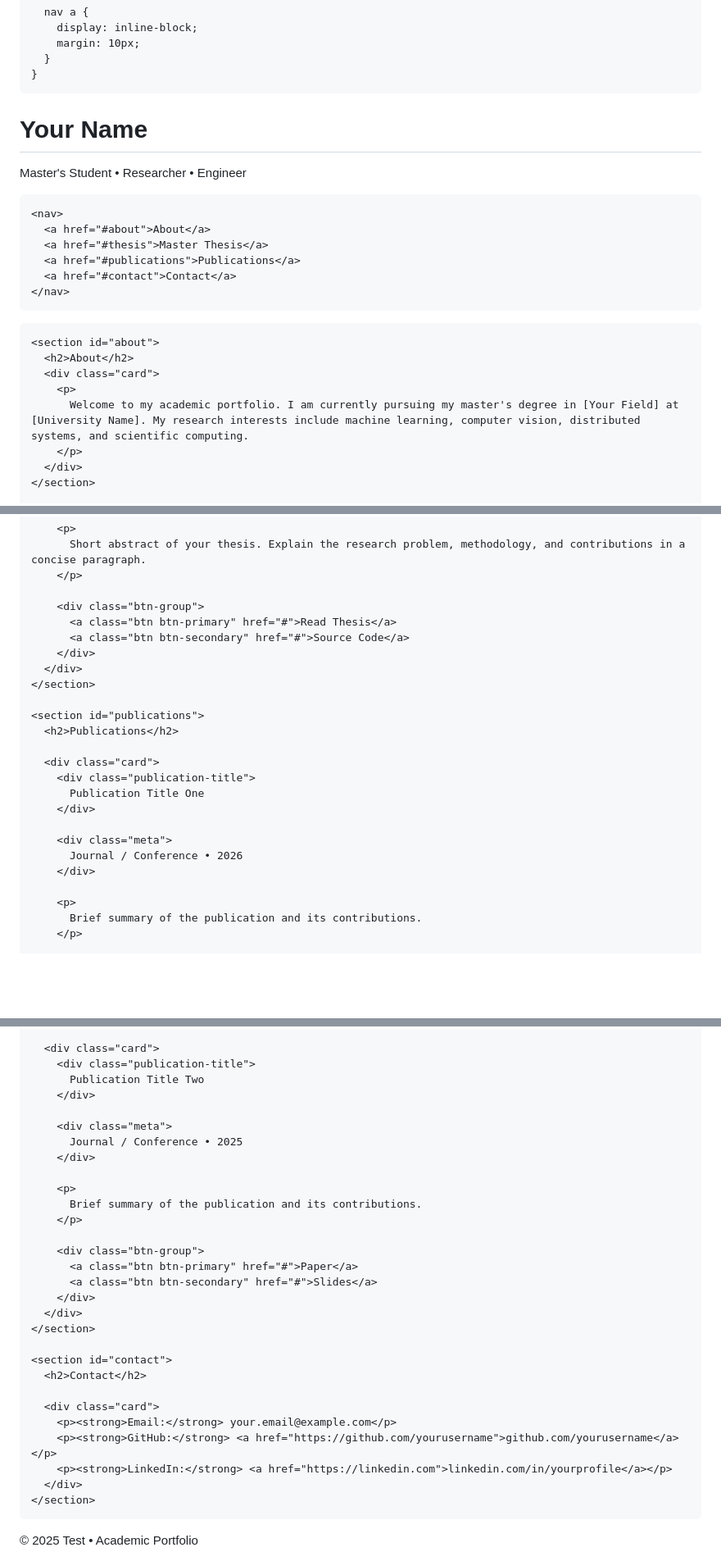
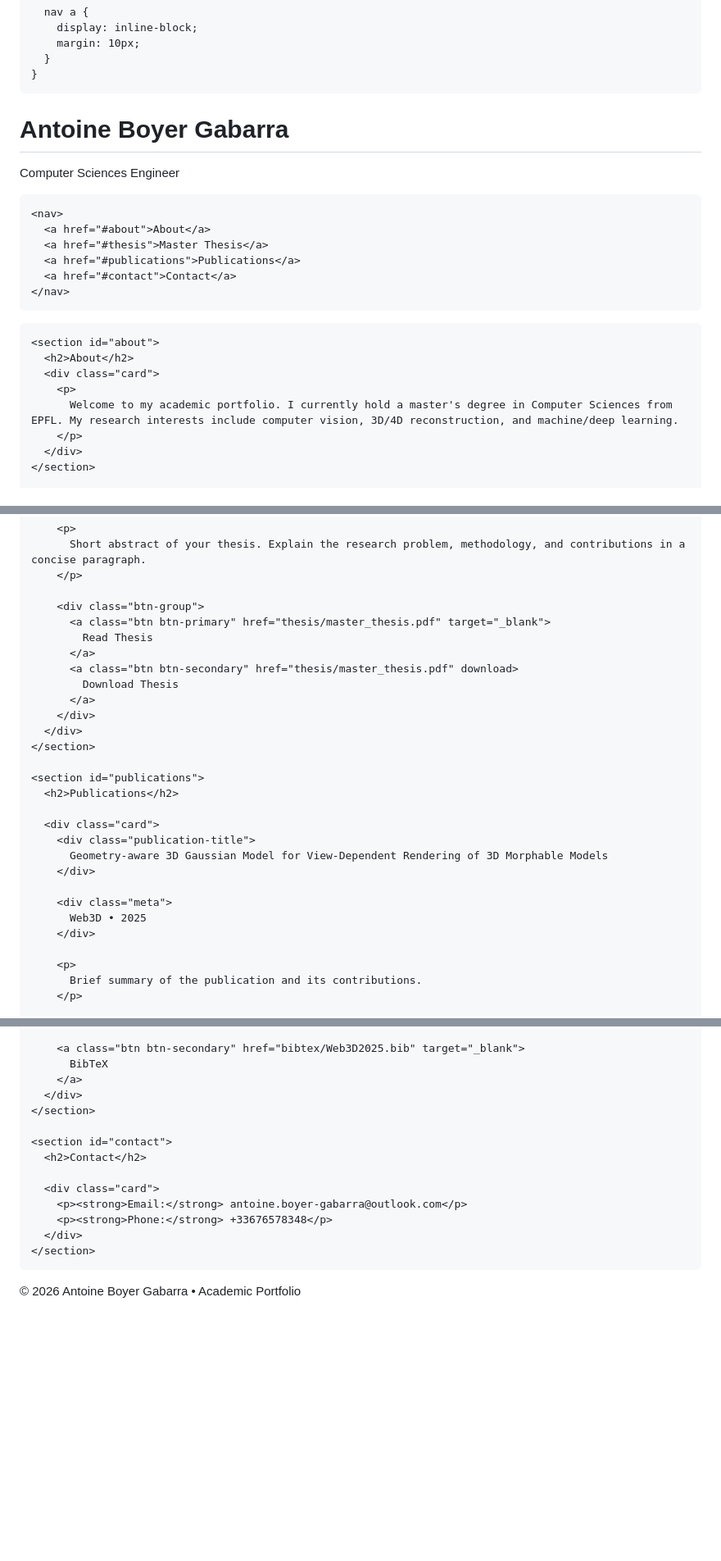
Before and after one commit to AntoineBoyerGabarra/AntoineBoyerGabarra.github.io, a Markdown page: README.md, 3 parts joined by grey strips. Shown at 82% size. Rendered like a GitHub page; blank space fills up the shorter version.

```diff
--- a/README.md
+++ b/README.md
@@ -154,8 +154,8 @@
 <body>
 
   <header>
-    <h1>Your Name</h1>
-    <p>Master's Student • Researcher • Engineer</p>
+    <h1>Antoine Boyer Gabarra</h1>
+    <p> Computer Sciences Engineer</p>
 
     <nav>
       <a href="#about">About</a>
@@ -171,7 +171,7 @@
       <h2>About</h2>
       <div class="card">
         <p>
-          Welcome to my academic portfolio. I am currently pursuing my master's degree in [Your Field] at [University Name]. My research interests include machine learning, computer vision, distributed systems, and scientific computing.
+          Welcome to my academic portfolio. I currently hold a master's degree in Computer Sciences from EPFL. My research interests include computer vision, 3D/4D reconstruction, and machine/deep learning.
         </p>
       </div>
     </section>
@@ -193,8 +193,12 @@
         </p>
 
         <div class="btn-group">
-          <a class="btn btn-primary" href="#">Read Thesis</a>
-          <a class="btn btn-secondary" href="#">Source Code</a>
+          <a class="btn btn-primary" href="thesis/master_thesis.pdf" target="_blank">
+            Read Thesis
+          </a>
+          <a class="btn btn-secondary" href="thesis/master_thesis.pdf" download>
+            Download Thesis
+          </a>
         </div>
       </div>
     </section>
@@ -204,11 +208,11 @@
 
       <div class="card">
         <div class="publication-title">
-          Publication Title One
+          Geometry-aware 3D Gaussian Model for View-Dependent Rendering of 3D Morphable Models
         </div>
 
         <div class="meta">
-          Journal / Conference • 2026
+          Web3D • 2025
         </div>
 
         <p>
@@ -223,21 +231,7 @@
 
-      <div class="card">
-        <div class="publication-title">
-          Publication Title Two
-        </div>
-
-        <div class="meta">
-          Journal / Conference • 2025
-        </div>
-
-        <p>
-          Brief summary of the publication and its contributions.
-        </p>
-
-        <div class="btn-group">
-          <a class="btn btn-primary" href="#">Paper</a>
-          <a class="btn btn-secondary" href="#">Slides</a>
-        </div>
+        <a class="btn btn-secondary" href="bibtex/Web3D2025.bib" target="_blank">
+          BibTeX
+        </a>
       </div>
     </section>
 
@@ -245,16 +239,15 @@
       <h2>Contact</h2>
 
       <div class="card">
-        <p><strong>Email:</strong> your.email@example.com</p>
-        <p><strong>GitHub:</strong> <a href="https://github.com/yourusername">github.com/yourusername</a></p>
-        <p><strong>LinkedIn:</strong> <a href="https://linkedin.com">linkedin.com/in/yourprofile</a></p>
+        <p><strong>Email:</strong> antoine.boyer-gabarra@outlook.com</p>
+        <p><strong>Phone:</strong> +33676578348</p>
       </div>
     </section>
 
   </div>
 
   <footer>
-    © 2025 Test • Academic Portfolio
+    © 2026 Antoine Boyer Gabarra • Academic Portfolio
   </footer>
 
 </body>
```
Also changed, not shown: other parts of README.md (+6 -2 lines).
